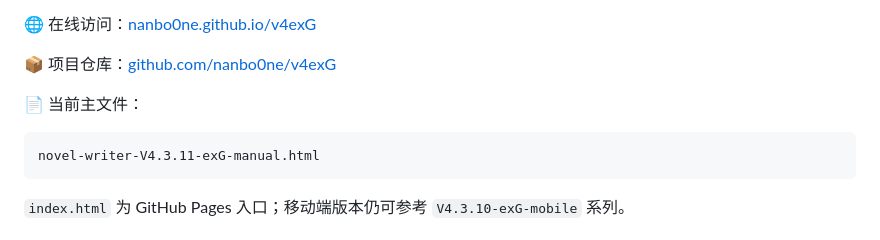
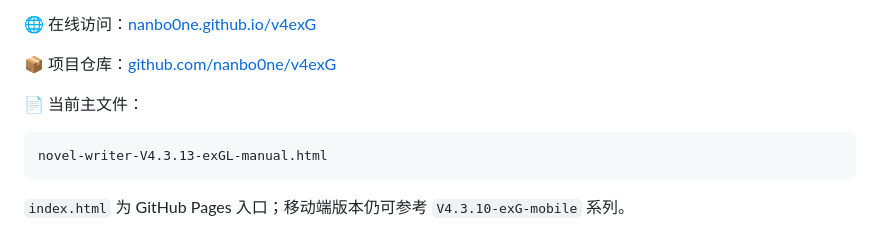
Before and after one commit to nanbo0ne/v4exG, a Markdown page: README.md, the part around the change. Rendered like a GitHub page.

Commit message:
Update manual file name to V4.3.13-exGL

````diff
--- a/README.md
+++ b/README.md
@@ -9,7 +9,7 @@
 📄 当前主文件：
 
 ```text
-novel-writer-V4.3.11-exG-manual.html
+novel-writer-V4.3.13-exGL-manual.html
 ```
 
 `index.html` 为 GitHub Pages 入口；移动端版本仍可参考 `V4.3.10-exG-mobile` 系列。
````
